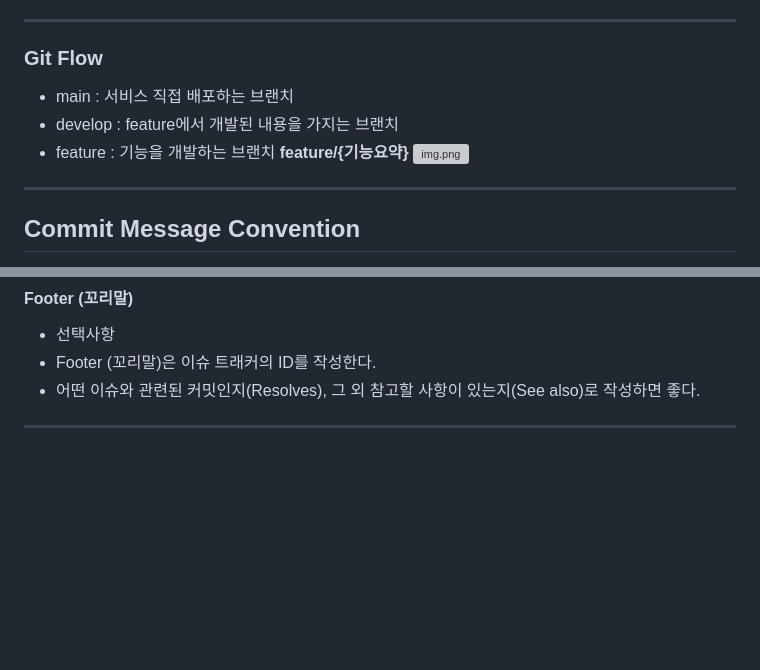
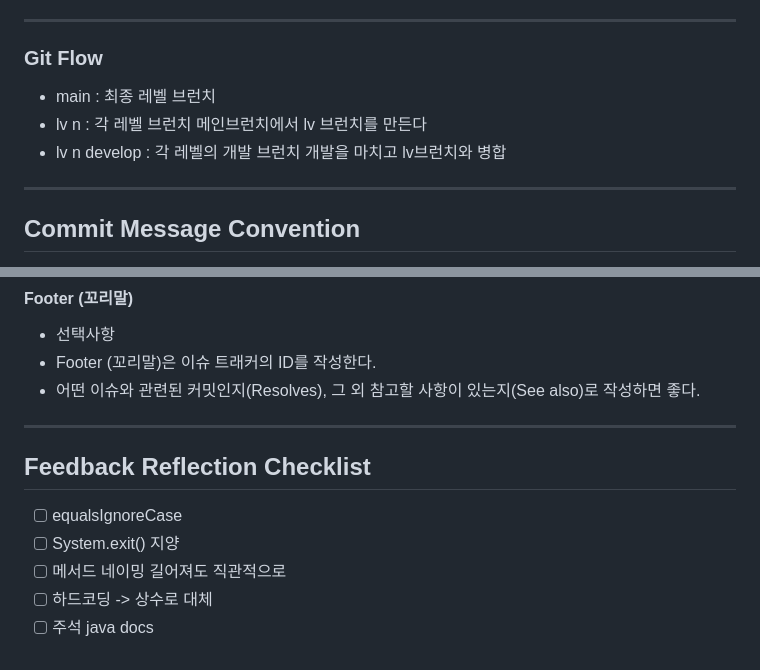
Before and after one commit to mxcoogi/KioskProject, a Markdown page: README.md, 2 parts joined by grey strips. Drawn GitHub-style; blank space fills up the shorter version; grey boxes are pictures that could not be loaded.

Commit message:
docs : Add git flow , Add Feedback check list

```diff
--- a/README.md
+++ b/README.md
@@ -88,10 +88,9 @@ ___
 ___
 ### Git Flow
 
-- main : 서비스 직접 배포하는 브랜치
-- develop : feature에서 개발된 내용을 가지는 브랜치
-- feature : 기능을 개발하는 브랜치 **feature/{기능요약}**
-  ![img.png](image/img.png)
+- main : 최종 레벨 브런치
+- lv n : 각 레벨 브런치 메인브런치에서 lv 브런치를 만든다
+- lv n develop : 각 레벨의 개발 브런치 개발을 마치고 lv브런치와 병합
 ___
 ## Commit Message Convention
 Udacity 의 Commit Convention
@@ -128,3 +127,10 @@ ___
 - Footer (꼬리말)은 이슈 트래커의 ID를 작성한다.
 - 어떤 이슈와 관련된 커밋인지(Resolves), 그 외 참고할 사항이 있는지(See also)로 작성하면 좋다.
 ___
+
+## Feedback Reflection Checklist
+- [ ] equalsIgnoreCase
+- [ ] System.exit() 지양
+- [ ] 메서드 네이밍 길어져도 직관적으로
+- [ ] 하드코딩 -> 상수로 대체
+- [ ] 주석 java docs
```
